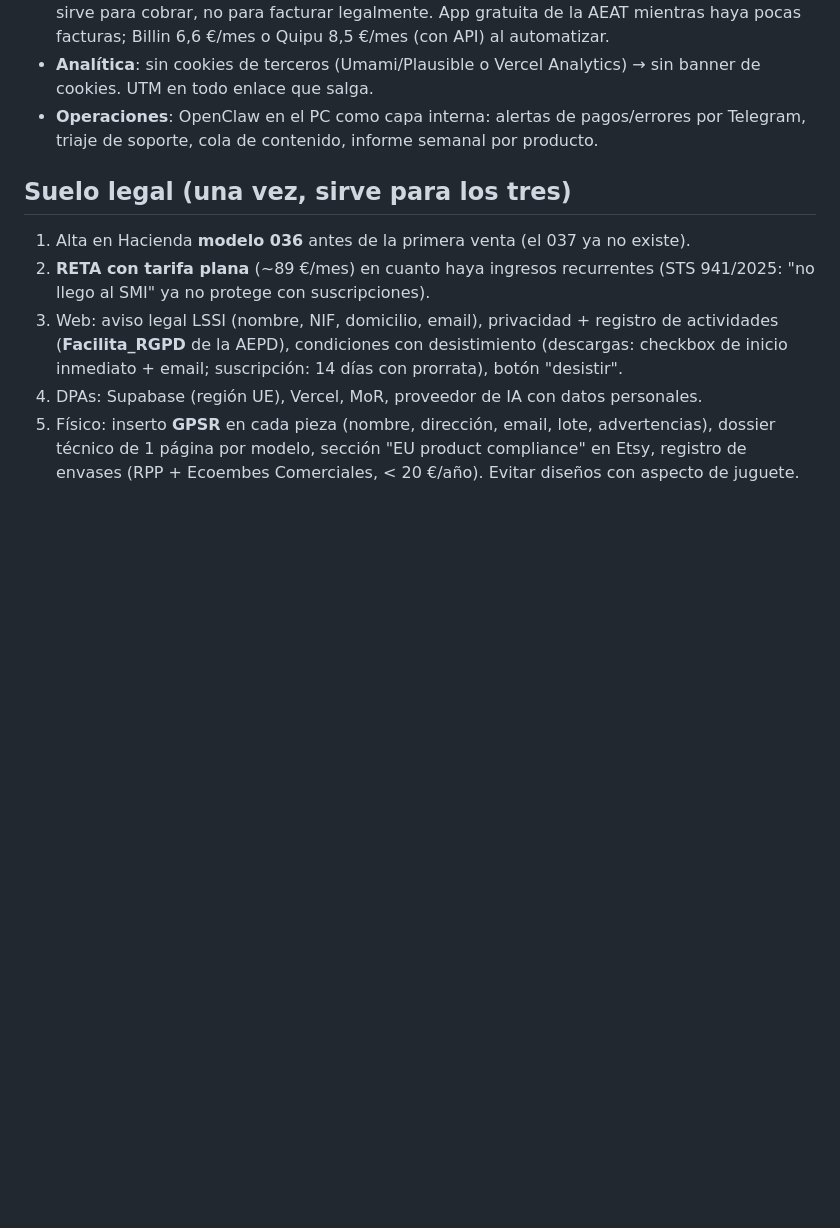
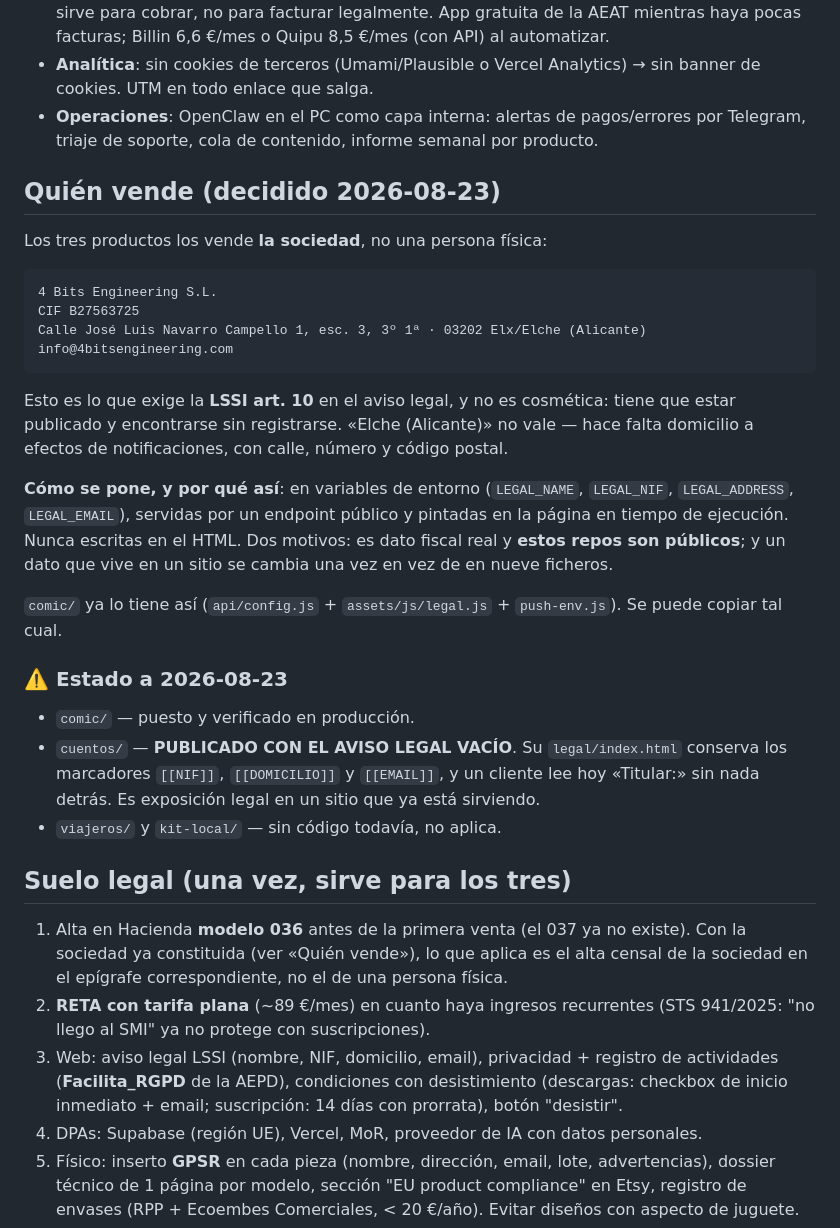
Before and after one commit to jotajota1302/microsaas, a Markdown page: CLAUDE.md, the part around the change. Rendered like a GitHub page; blank space fills up the shorter version.

Commit message:
docs: 4 Bits Engineering SL es quien vende, en los tres productos
Decidido por JJ. El dato va en el fichero de autoridad compartida porque
afecta a comic, cuentos y a lo que venga: la LSSI art. 10 obliga a
publicar quién vende, en cada uno.

Con el mecanismo, no solo el dato: variables de entorno servidas por un
endpoint y pintadas en tiempo de ejecución, nunca escritas en el HTML.
Es dato fiscal real y estos repos son públicos.

Y con un aviso que he encontrado al comprobarlo: cuentos está PUBLICADO
con el aviso legal vacío. Su legal/index.html conserva [[NIF]],
[[DOMICILIO]] y [[EMAIL]], y hoy un cliente lee «Titular:» sin nada
detrás. No lo toco —esa carpeta la lleva otra sesión en paralelo— pero
queda escrito donde esa sesión lo va a leer.

Co-Authored-By: Claude Opus 5 (1M context) <noreply@anthropic.com>
Claude-Session: https://claude.ai/code/session_01KKu56PMXDajiToDZ5duEzn

```diff
--- a/CLAUDE.md
+++ b/CLAUDE.md
@@ -37,9 +37,40 @@ microsaas/
 - **Analítica**: sin cookies de terceros (Umami/Plausible o Vercel Analytics) → sin banner de cookies. UTM en todo enlace que salga.
 - **Operaciones**: OpenClaw en el PC como capa interna: alertas de pagos/errores por Telegram, triaje de soporte, cola de contenido, informe semanal por producto.
 
+## Quién vende (decidido 2026-08-23)
+
+Los tres productos los vende **la sociedad**, no una persona física:
+
+    4 Bits Engineering S.L.
+    CIF B27563725
+    Calle José Luis Navarro Campello 1, esc. 3, 3º 1ª · 03202 Elx/Elche (Alicante)
+    info@4bitsengineering.com
+
+Esto es lo que exige la **LSSI art. 10** en el aviso legal, y no es cosmética: tiene que estar
+publicado y encontrarse sin registrarse. «Elche (Alicante)» no vale — hace falta domicilio a efectos
+de notificaciones, con calle, número y código postal.
+
+**Cómo se pone, y por qué así**: en variables de entorno (`LEGAL_NAME`, `LEGAL_NIF`,
+`LEGAL_ADDRESS`, `LEGAL_EMAIL`), servidas por un endpoint público y pintadas en la página en tiempo
+de ejecución. Nunca escritas en el HTML. Dos motivos: es dato fiscal real y **estos repos son
+públicos**; y un dato que vive en un sitio se cambia una vez en vez de en nueve ficheros.
+
+`comic/` ya lo tiene así (`api/config.js` + `assets/js/legal.js` + `push-env.js`). Se puede copiar
+tal cual.
+
+### ⚠️ Estado a 2026-08-23
+
+- `comic/` — puesto y verificado en producción.
+- `cuentos/` — **PUBLICADO CON EL AVISO LEGAL VACÍO**. Su `legal/index.html` conserva los
+  marcadores `[[NIF]]`, `[[DOMICILIO]]` y `[[EMAIL]]`, y un cliente lee hoy «Titular:» sin nada
+  detrás. Es exposición legal en un sitio que ya está sirviendo.
+- `viajeros/` y `kit-local/` — sin código todavía, no aplica.
+
 ## Suelo legal (una vez, sirve para los tres)
 
-1. Alta en Hacienda **modelo 036** antes de la primera venta (el 037 ya no existe).
+1. Alta en Hacienda **modelo 036** antes de la primera venta (el 037 ya no existe). Con la sociedad
+   ya constituida (ver «Quién vende»), lo que aplica es el alta censal de la sociedad en el epígrafe
+   correspondiente, no el de una persona física.
 2. **RETA con tarifa plana** (~89 €/mes) en cuanto haya ingresos recurrentes (STS 941/2025: "no llego al SMI" ya no protege con suscripciones).
 3. Web: aviso legal LSSI (nombre, NIF, domicilio, email), privacidad + registro de actividades (**Facilita_RGPD** de la AEPD), condiciones con desistimiento (descargas: checkbox de inicio inmediato + email; suscripción: 14 días con prorrata), botón "desistir".
 4. DPAs: Supabase (región UE), Vercel, MoR, proveedor de IA con datos personales.
```
